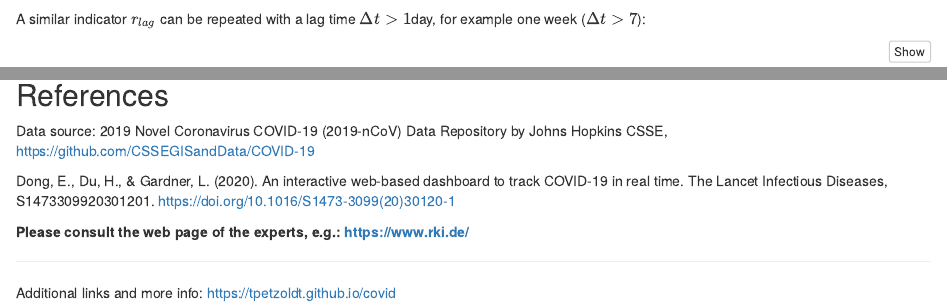
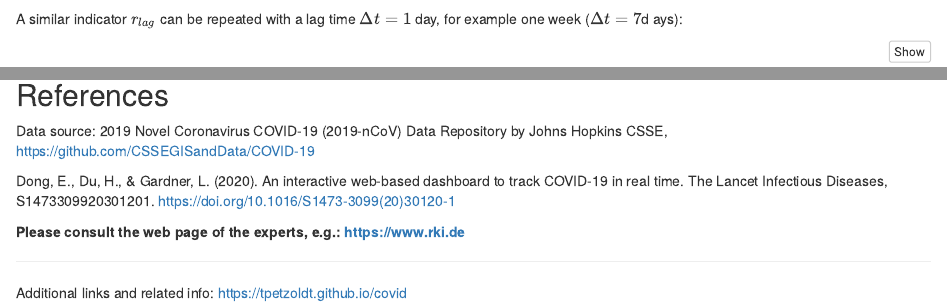
Before and after one commit to tpetzoldt/covid, an R Markdown document (plots/plot_covid.Rmd): the page in a window 1100 px wide, from 1080 px down, and a second part further down, joined at a grey line. Rendered offline with R 4.5, knitr and Pandoc, with nearby package versions; some code elsewhere in the file could not run offline.

Commit message:
daily update

````diff
--- a/plots/plot_covid.Rmd
+++ b/plots/plot_covid.Rmd
@@ -104,8 +104,8 @@ dat2 %>%
   geom_point() + geom_smooth() + labs(y = "rate (1/d)")
 ```
 
-A similar indicator $r_{lag}$ can be repeated with a lag time $\Delta t > 1$day, for example
-one week ($\Delta t > 7$):
+A similar indicator $r_{lag}$ can be repeated with a lag time $\Delta t = 1$ day, for example
+one week ($\Delta t = 7$d ays):
 
 ```{r}
 lag <- 7
@@ -173,8 +173,8 @@ Dong, E., Du, H., & Gardner, L. (2020). An interactive web-based dashboard to
 track COVID-19 in real time. The Lancet Infectious Diseases, S1473309920301201.
 https://doi.org/10.1016/S1473-3099(20)30120-1
 
-**Please consult the web page of the experts, e.g.: https://www.rki.de/ **
+**Please consult the web page of the experts, e.g.: https://www.rki.de **
 
 ----
 
-Additional links and more info: https://tpetzoldt.github.io/covid
+Additional links and related info: https://tpetzoldt.github.io/covid
````
Also changed, not shown: plots/plot_covid.html, plots/plot_covid.Rmd (4 more changed lines).
